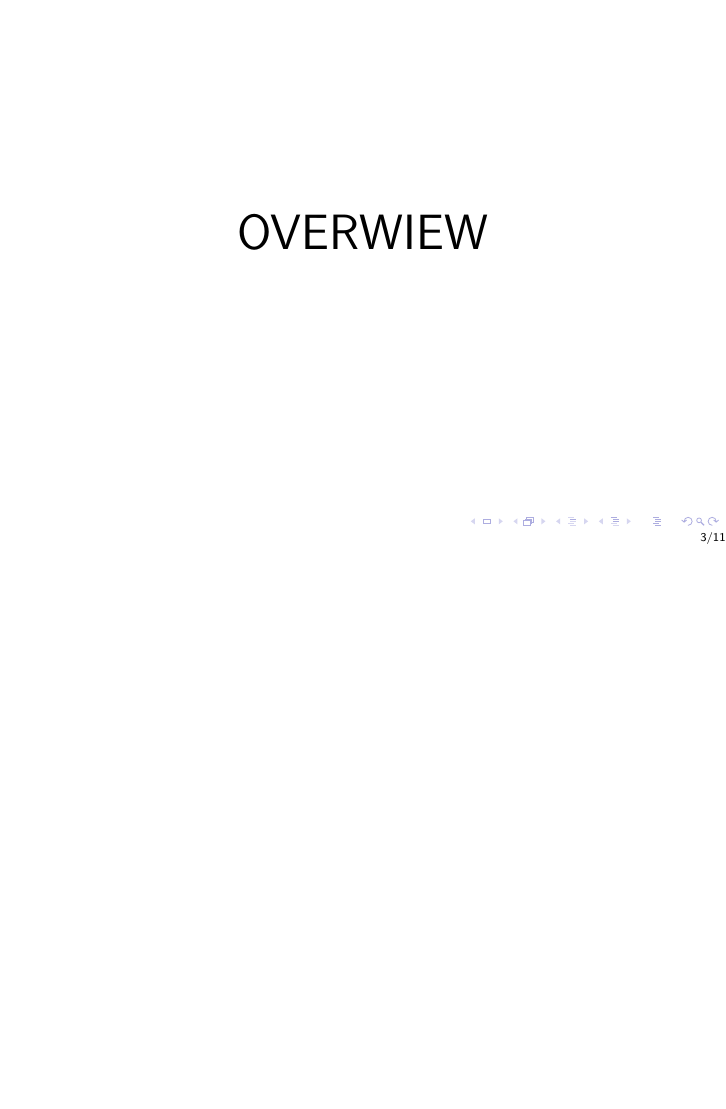
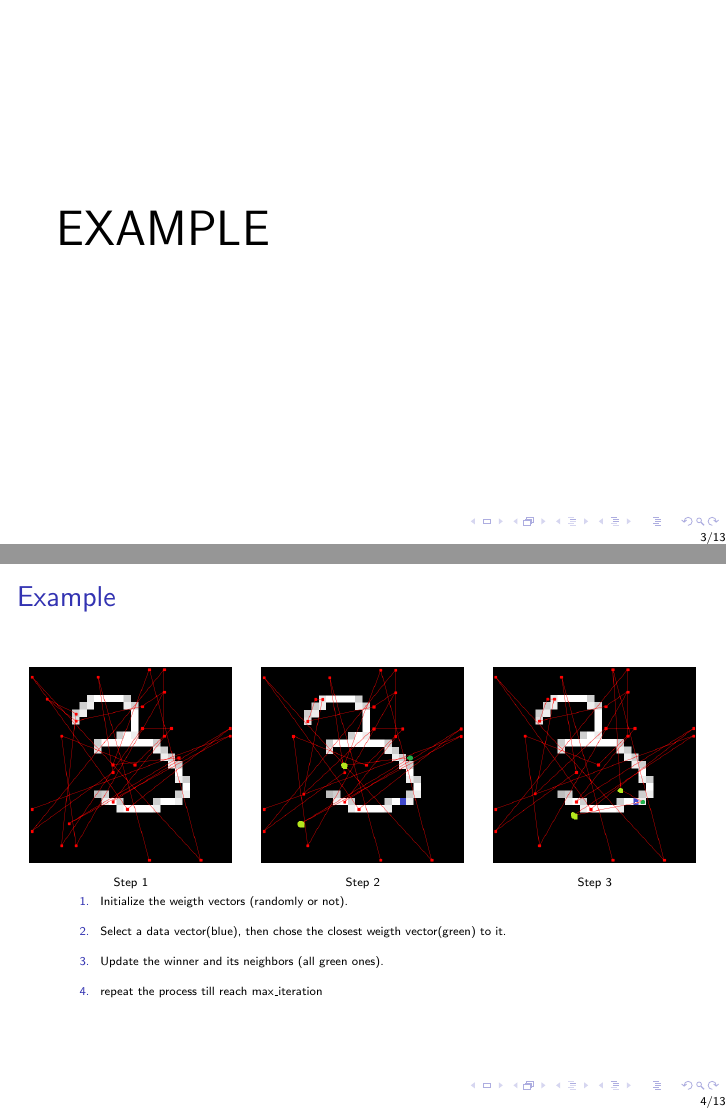
Before and after one commit to damdam166/Just-a-SOM, LaTeX slides (theory/diapo.tex): page 3 of 11 before the commit and pages 3 and 4 of 13 after it, the two joined at a grey line, the shorter picture padded with empty space. Compiled offline with pdfLaTeX.

Commit message:
example slide done

```diff
--- a/theory/diapo.tex
+++ b/theory/diapo.tex
@@ -29,6 +30,52 @@
 	\tableofcontents[sectionstyle=show,subsectionstyle=show/shaded/hide,subsectionstyle=show/shaded/hide]
 \end{frame}
 
+
+
+\section{Just an example}
+
+	\begin{frame}
+
+		\Huge EXAMPLE
+	\end{frame}
+
+
+	\begin{frame}{Example}
+
+		\begin{columns}
+
+			\begin{column}{0.33\textwidth}
+
+				\centering
+				\includegraphics[width=1\textwidth]{pics/algo_1_1.png}
+Step 1
+			\end{column}
+
+
+			\begin{column}{0.33\textwidth}
+
+				\centering
+				\includegraphics[width=1\textwidth]{pics/algo_1_2.png}
+Step 2
+    			\end{column}
+
+
+			\begin{column}{0.33\textwidth}
+
+				\centering
+				\includegraphics[width=1\textwidth]{pics/algo_1_3.png}
+Step 3
+    			\end{column}
+		\end{columns}
+
+		\begin{enumerate}
+
+			\item Initialize the weigth vectors (randomly or not).
+			\item Select a data vector(blue), then chose the closest weigth vector(green) to it.
+			\item Update the winner and its neighbors (all green ones).
+			\item repeat the process till reach max$\textunderscore$iteration
+		\end{enumerate}
+	\end{frame}
 
 
 \section{Overview}
```
Also changed, not shown: theory/diapo.pdf, theory/pics/algo_1_1.png (added), theory/pics/algo_1_2.png (added), theory/pics/algo_1_3.png (added), theory/diapo.tex (3 more changed lines), 6 other files.
